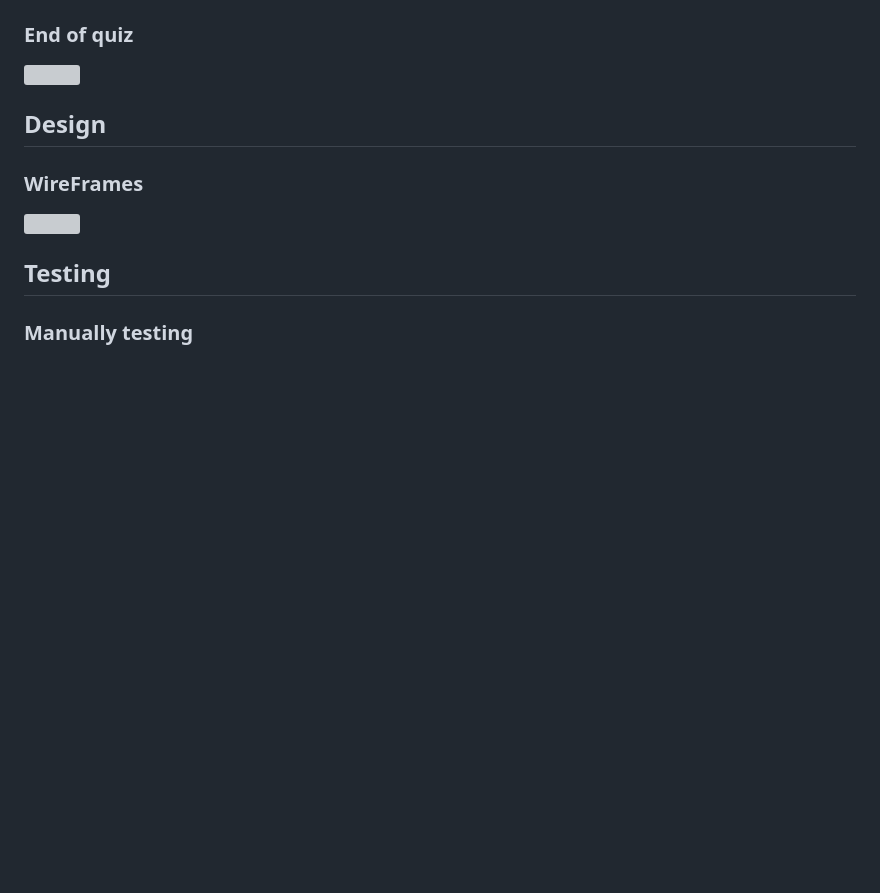
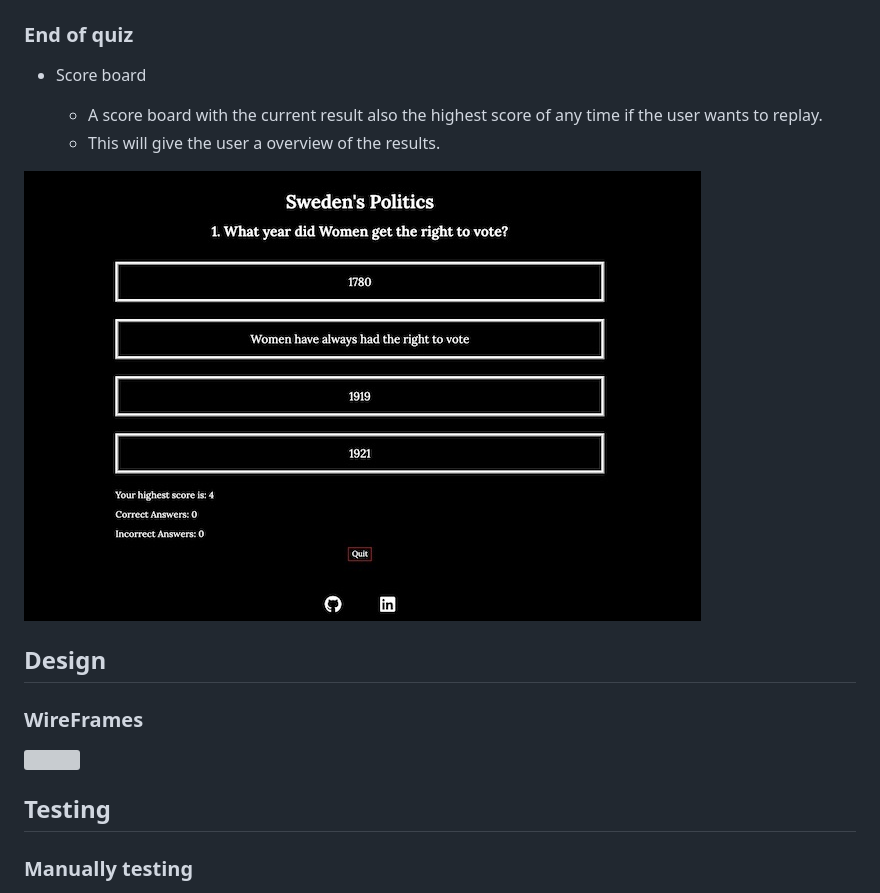
Before and after one commit to rimanfarhood/Quiz-Swedens-politics, a Markdown page: README.md, the part around one of its changes. GitHub-like rendering; blank space fills up the shorter version; grey boxes are pictures that could not be loaded.

```diff
--- a/README.md
+++ b/README.md
@@ -28,7 +32,12 @@ A quiz a that tests how generally educated you are in Swedish politics, contains
 
 ### End of quiz
 
-![]()
+* Score board
+
+    * A score board with the current result also the highest score of any time if the user wants to replay.
+    * This will give the user a overview of the results.
+
+![End of Quiz](https://github.com/rimanfarhood/Quiz-Swedens-politics/blob/main/assets/readme/images/quiz.jpeg)
 ## Design
 
 ### WireFrames
```
Also changed, not shown: other parts of README.md (+9 -5 lines).
